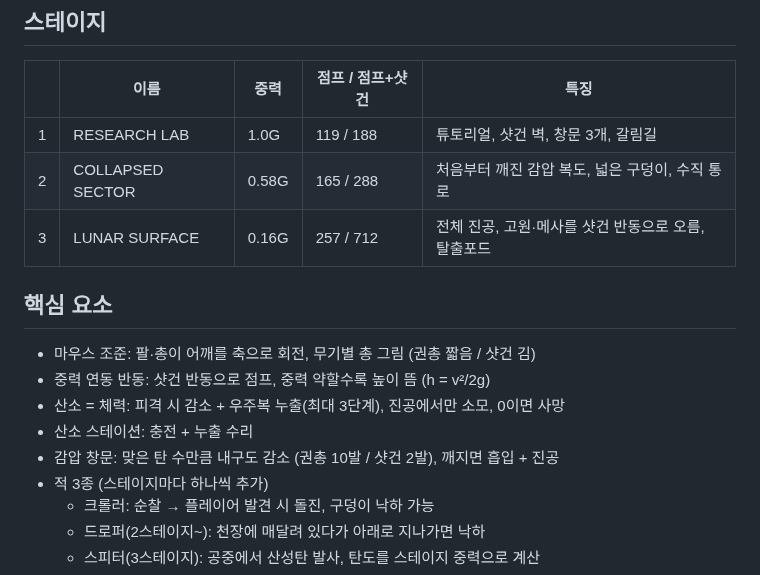
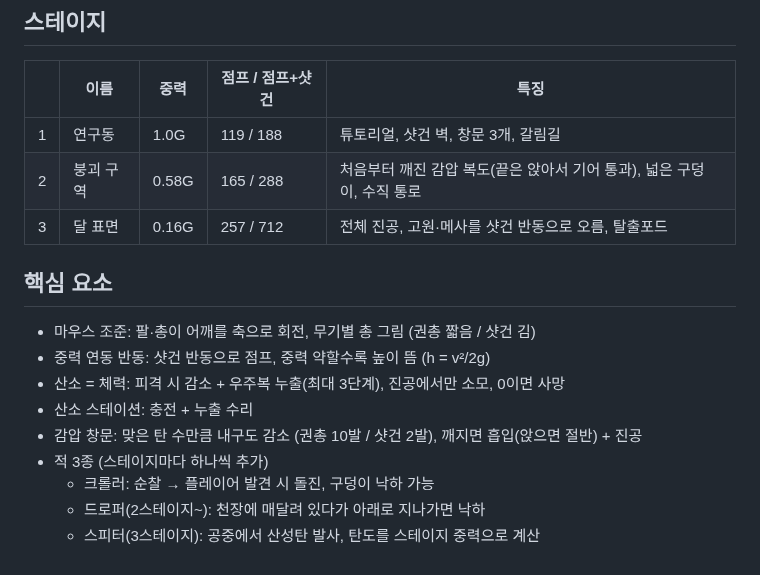
Before and after one commit to jiminPark-1136/moon-base-escape, a Markdown page: README.md, the part around the change. Rendered like a GitHub page.

```diff
--- a/README.md
+++ b/README.md
@@ -36,9 +36,9 @@
 
 | | 이름 | 중력 | 점프 / 점프+샷건 | 특징 |
 |---|---|---|---|---|
-| 1 | RESEARCH LAB | 1.0G | 119 / 188 | 튜토리얼, 샷건 벽, 창문 3개, 갈림길 |
-| 2 | COLLAPSED SECTOR | 0.58G | 165 / 288 | 처음부터 깨진 감압 복도, 넓은 구덩이, 수직 통로 |
-| 3 | LUNAR SURFACE | 0.16G | 257 / 712 | 전체 진공, 고원·메사를 샷건 반동으로 오름, 탈출포드 |
+| 1 | 연구동 | 1.0G | 119 / 188 | 튜토리얼, 샷건 벽, 창문 3개, 갈림길 |
+| 2 | 붕괴 구역 | 0.58G | 165 / 288 | 처음부터 깨진 감압 복도(끝은 앉아서 기어 통과), 넓은 구덩이, 수직 통로 |
+| 3 | 달 표면 | 0.16G | 257 / 712 | 전체 진공, 고원·메사를 샷건 반동으로 오름, 탈출포드 |
 
 ## 핵심 요소
 
@@ -46,7 +46,7 @@
 - 중력 연동 반동: 샷건 반동으로 점프, 중력 약할수록 높이 뜸 (h = v²/2g)
 - 산소 = 체력: 피격 시 감소 + 우주복 누출(최대 3단계), 진공에서만 소모, 0이면 사망
 - 산소 스테이션: 충전 + 누출 수리
-- 감압 창문: 맞은 탄 수만큼 내구도 감소 (권총 10발 / 샷건 2발), 깨지면 흡입 + 진공
+- 감압 창문: 맞은 탄 수만큼 내구도 감소 (권총 10발 / 샷건 2발), 깨지면 흡입(앉으면 절반) + 진공
 - 적 3종 (스테이지마다 하나씩 추가)
   - 크롤러: 순찰 → 플레이어 발견 시 돌진, 구덩이 낙하 가능
   - 드로퍼(2스테이지~): 천장에 매달려 있다가 아래로 지나가면 낙하
```
Also changed, not shown: docs/DEVLOG.md (+13 -1 lines), docs/images/enemies/stage2-corridor.png (added), 5 other files.
